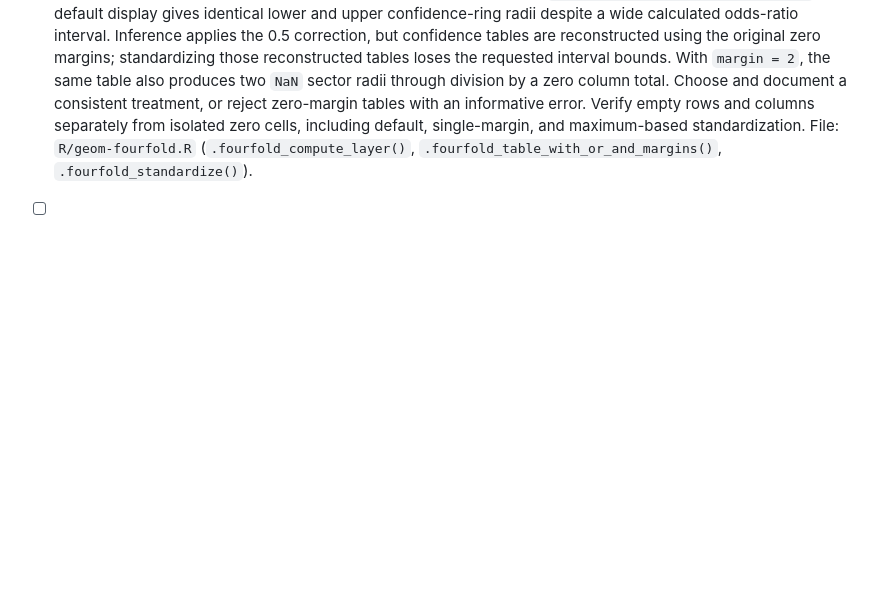
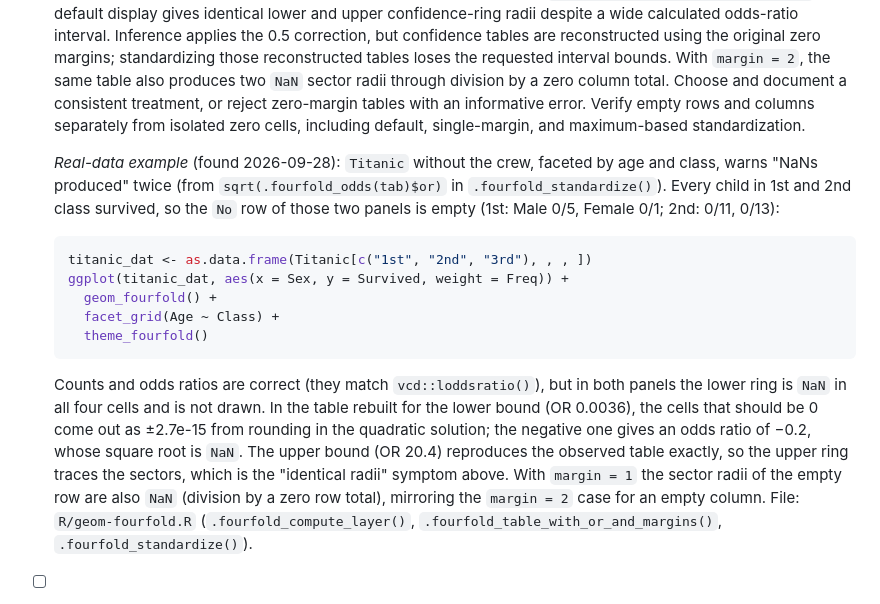
Before and after one commit to gklorfine/ggfourfold, a Markdown page: issues/TASKS.md, the part around the change. Rendered like a GitHub page; blank space fills up the shorter version.

Commit message:
Add example to `issues/TASKS.md`

````diff
--- a/issues/TASKS.md
+++ b/issues/TASKS.md
@@ -27,6 +27,26 @@ As these items are resolved, check them off as [X] and record the fix and verifi
   by a zero column total. Choose and document a consistent treatment, or reject zero-margin
   tables with an informative error. Verify empty rows and columns separately from isolated
   zero cells, including default, single-margin, and maximum-based standardization.
+
+  *Real-data example* (found 2026-09-28): `Titanic` without the crew, faceted by age and
+  class, warns "NaNs produced" twice (from `sqrt(.fourfold_odds(tab)$or)` in
+  `.fourfold_standardize()`). Every child in 1st and 2nd class survived, so the `No` row of
+  those two panels is empty (1st: Male 0/5, Female 0/1; 2nd: 0/11, 0/13):
+  ```r
+  titanic_dat <- as.data.frame(Titanic[c("1st", "2nd", "3rd"), , , ])
+  ggplot(titanic_dat, aes(x = Sex, y = Survived, weight = Freq)) +
+    geom_fourfold() +
+    facet_grid(Age ~ Class) +
+    theme_fourfold()
+  ```
+  Counts and odds ratios are correct (they match `vcd::loddsratio()`), but in both panels
+  the lower ring is `NaN` in all four cells and is not drawn. In the table rebuilt for the
+  lower bound (OR 0.0036), the cells that should be 0 come out as ±2.7e-15 from rounding
+  in the quadratic solution; the negative one gives an odds ratio of −0.2, whose square
+  root is `NaN`. The upper bound (OR 20.4) reproduces the observed table exactly, so the
+  upper ring traces the sectors, which is the "identical radii" symptom above. With
+  `margin = 1` the sector radii of the empty row are also `NaN` (division by a zero row
+  total), mirroring the `margin = 2` case for an empty column.
   File: `R/geom-fourfold.R` (`.fourfold_compute_layer()`,
   `.fourfold_table_with_or_and_margins()`, `.fourfold_standardize()`).
 
````
